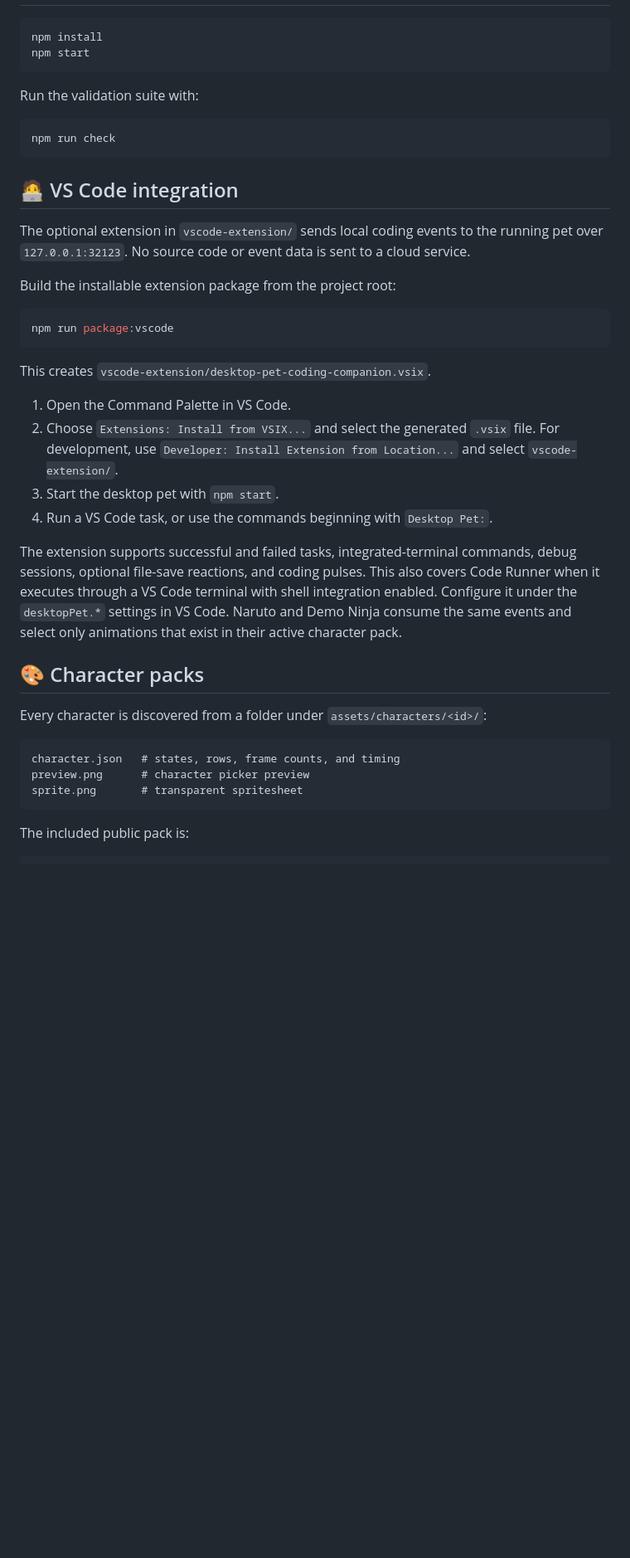
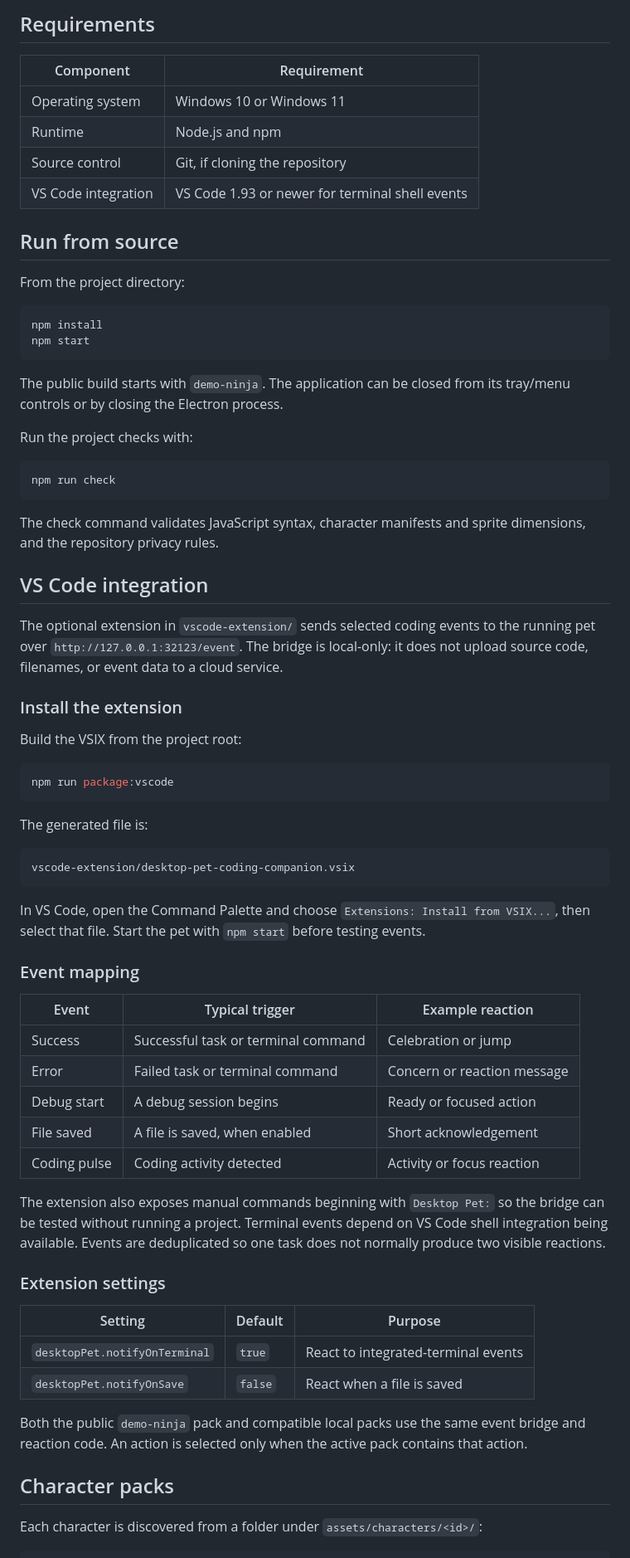
Before and after one commit to Keertilata20/Naruto-Desktop-Pet, a Markdown page: README.md, the part around one of its changes. Shown at 83% size. GitHub-like rendering; blank space fills up the shorter version.

````diff
--- a/README.md
+++ b/README.md
@@ -33,53 +56,85 @@ local reactions, screenshot privacy, and a path toward coding awareness.
+## Requirements
+
+| Component | Requirement |
+| --- | --- |
+| Operating system | Windows 10 or Windows 11 |
+| Runtime | Node.js and npm |
+| Source control | Git, if cloning the repository |
+| VS Code integration | VS Code 1.93 or newer for terminal shell events |
+
+## Run from source
+
+From the project directory:
 
 ```bash
 npm install
 npm start
 ```
 
-Run the validation suite with:
+The public build starts with `demo-ninja`. The application can be closed from
+its tray/menu controls or by closing the Electron process.
+
+Run the project checks with:
 
 ```bash
 npm run check
 ```
 
-## 🧑‍💻 VS Code integration
+The check command validates JavaScript syntax, character manifests and sprite
+dimensions, and the repository privacy rules.
 
-The optional extension in `vscode-extension/` sends local coding events to the
-running pet over `127.0.0.1:32123`. No source code or event data is sent to a
-cloud service.
+## VS Code integration
 
-Build the installable extension package from the project root:
+The optional extension in `vscode-extension/` sends selected coding events to
+the running pet over `http://127.0.0.1:32123/event`. The bridge is local-only:
+it does not upload source code, filenames, or event data to a cloud service.
+
+### Install the extension
+
+Build the VSIX from the project root:
 
 ```bash
 npm run package:vscode
 ```
 
-This creates `vscode-extension/desktop-pet-coding-companion.vsix`.
-
-1. Open the Command Palette in VS Code.
-2. Choose `Extensions: Install from VSIX...` and select the generated `.vsix`
-   file. For development, use `Developer: Install Extension from Location...`
-   and select `vscode-extension/`.
-3. Start the desktop pet with `npm start`.
-4. Run a VS Code task, or use the commands beginning with `Desktop Pet:`.
-
-The extension supports successful and failed tasks, integrated-terminal
-commands, debug sessions, optional file-save reactions, and coding pulses.
-This also covers Code Runner when it executes through a VS Code terminal with
-shell integration enabled. Configure it under the `desktopPet.*` settings in
-VS Code. Naruto and Demo Ninja consume the same events and select only
-animations that exist in their active character pack.
-
-## 🎨 Character packs
-
-Every character is discovered from a folder under `assets/characters/<id>/`:
+The generated file is:
 
 ```text
-character.json   # states, rows, frame counts, and timing
-preview.png      # character picker preview
-sprite.png       # transparent spritesheet
+vscode-extension/desktop-pet-coding-companion.vsix
 ```
 
-The included public pack is:
+In VS Code, open the Command Palette and choose `Extensions: Install from
+VSIX...`, then select that file. Start the pet with `npm start` before testing
+events.
+
+### Event mapping
+
+| Event | Typical trigger | Example reaction |
+| --- | --- | --- |
+| Success | Successful task or terminal command | Celebration or jump |
+| Error | Failed task or terminal command | Concern or reaction message |
+| Debug start | A debug session begins | Ready or focused action |
+| File saved | A file is saved, when enabled | Short acknowledgement |
+| Coding pulse | Coding activity detected | Activity or focus reaction |
+
+The extension also exposes manual commands beginning with `Desktop Pet:` so
+the bridge can be tested without running a project. Terminal events depend on
+VS Code shell integration being available. Events are deduplicated so one task
+does not normally produce two visible reactions.
+
+### Extension settings
+
+| Setting | Default | Purpose |
+| --- | --- | --- |
+| `desktopPet.notifyOnTerminal` | `true` | React to integrated-terminal events |
+| `desktopPet.notifyOnSave` | `false` | React when a file is saved |
+
+Both the public `demo-ninja` pack and compatible local packs use the same event
+bridge and reaction code. An action is selected only when the active pack
+contains that action.
+
+## Character packs
+
+Each character is discovered from a folder under `assets/characters/<id>/`:
 
 ```text
````
Also changed, not shown: other parts of README.md (+109 -48 lines).
